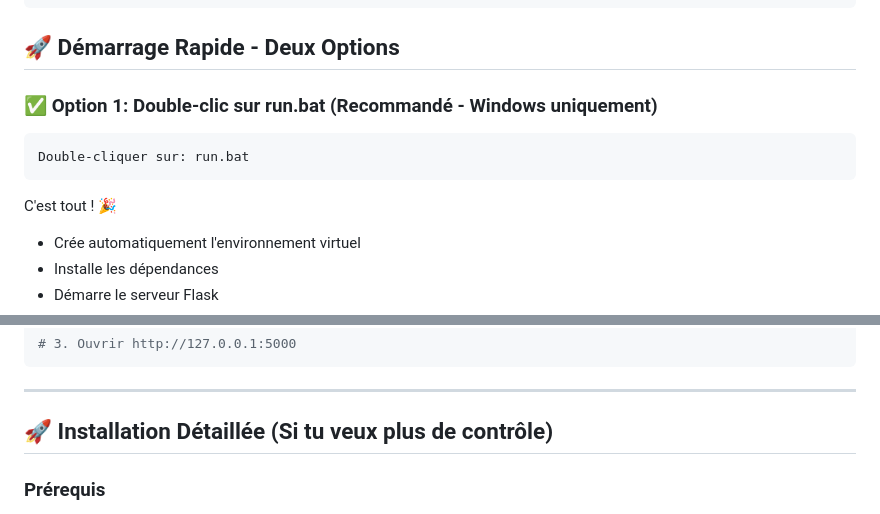
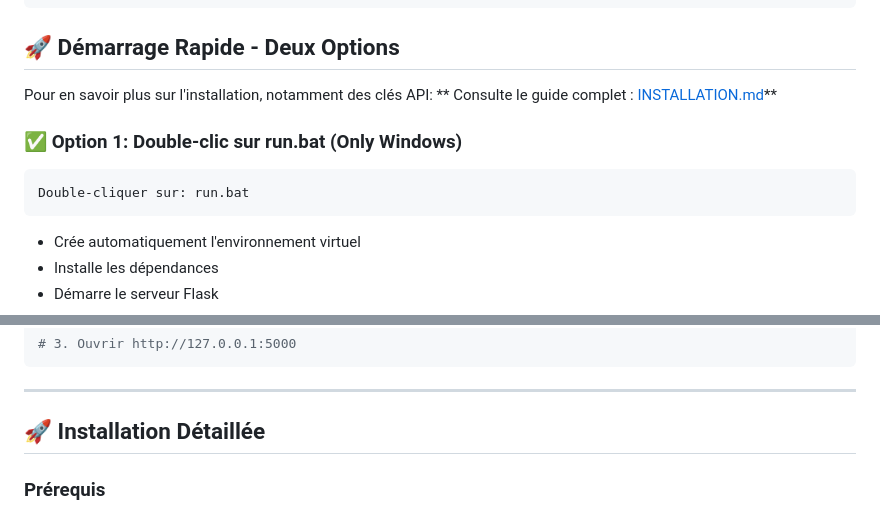
Before and after one commit to aymadr/Mail-Analyzer, a Markdown page: README.md, 2 parts joined by grey strips. Drawn GitHub-style.

````diff
--- a/README.md
+++ b/README.md
@@ -76,13 +76,15 @@ mail-security-tool/
 
 ## 🚀 Démarrage Rapide - Deux Options
 
-### ✅ Option 1: Double-clic sur run.bat (Recommandé - Windows uniquement)
+Pour en savoir plus sur l'installation, notamment des clés API: ** Consulte le guide complet : [INSTALLATION.md](mail-security-tool/INSTALLATION.md)**
+
+### ✅ Option 1: Double-clic sur run.bat (Only Windows)
 
 ```
 Double-cliquer sur: run.bat
 ```
 
-C'est tout ! 🎉
+
 - Crée automatiquement l'environnement virtuel
 - Installe les dépendances
 - Démarre le serveur Flask
@@ -104,7 +106,7 @@ docker compose up --build -d
 
 ---
 
-## 🚀 Installation Détaillée (Si tu veux plus de contrôle)
+## 🚀 Installation Détaillée
 
 ### Prérequis
 - Windows 10/11
````
Also changed, not shown: mail-security-tool/INSTALLATION.md (+4 -21 lines).
